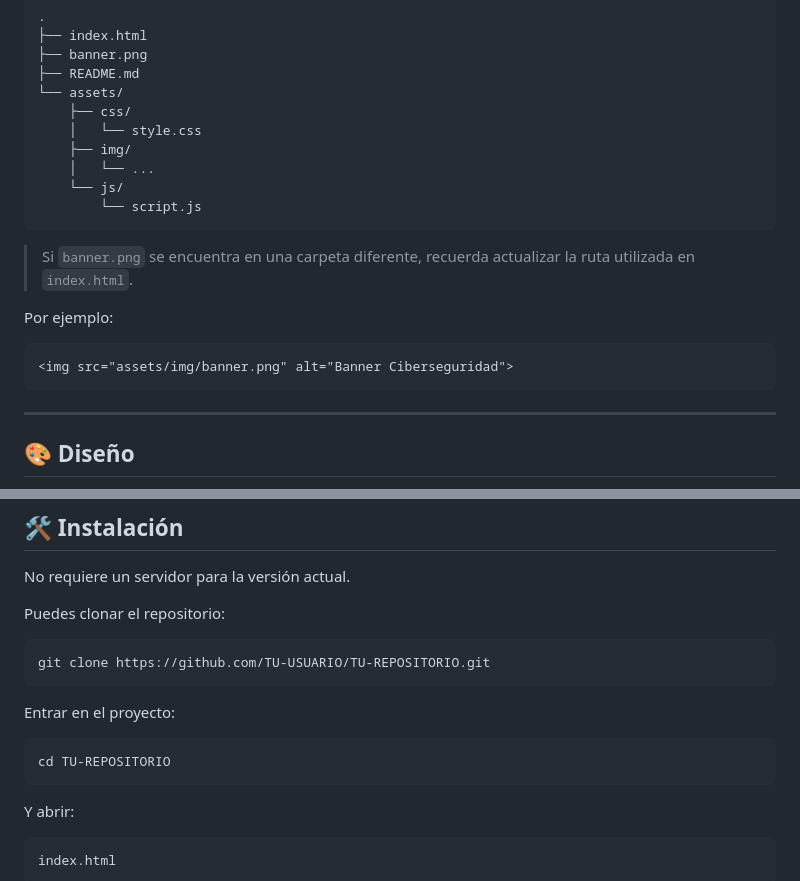
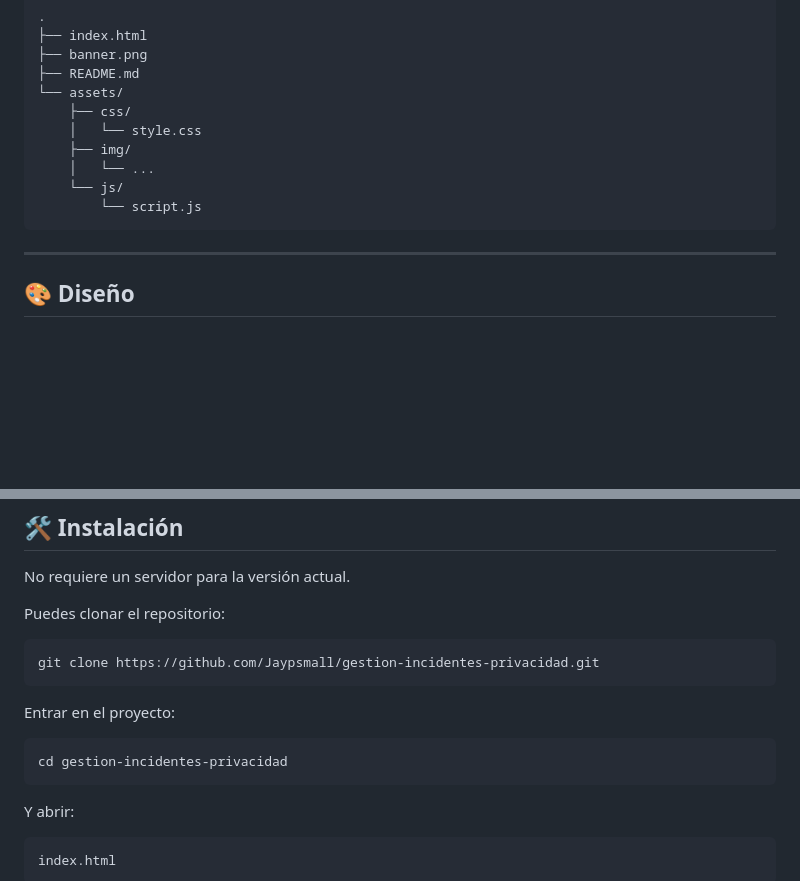
Before and after one commit to Jaypsmall/gestion-incidentes-privacidad, a Markdown page: README.md, 2 parts joined by grey strips. Rendered like a GitHub page; blank space fills up the shorter version.

````diff
--- a/README.md
+++ b/README.md
@@ -107,14 +107,6 @@ Una estructura inicial recomendada:
         └── script.js
 ```
 
-> Si `banner.png` se encuentra en una carpeta diferente, recuerda actualizar la ruta utilizada en `index.html`.
-
-Por ejemplo:
-
-```html
-<img src="assets/img/banner.png" alt="Banner Ciberseguridad">
-```
-
 ---
 
 ## 🎨 Diseño
@@ -191,13 +183,13 @@ No requiere un servidor para la versión actual.
 Puedes clonar el repositorio:
 
 ```bash
-git clone https://github.com/TU-USUARIO/TU-REPOSITORIO.git
+git clone https://github.com/Jaypsmall/gestion-incidentes-privacidad.git
 ```
 
 Entrar en el proyecto:
 
 ```bash
-cd TU-REPOSITORIO
+cd gestion-incidentes-privacidad
 ```
 
 Y abrir:
````
